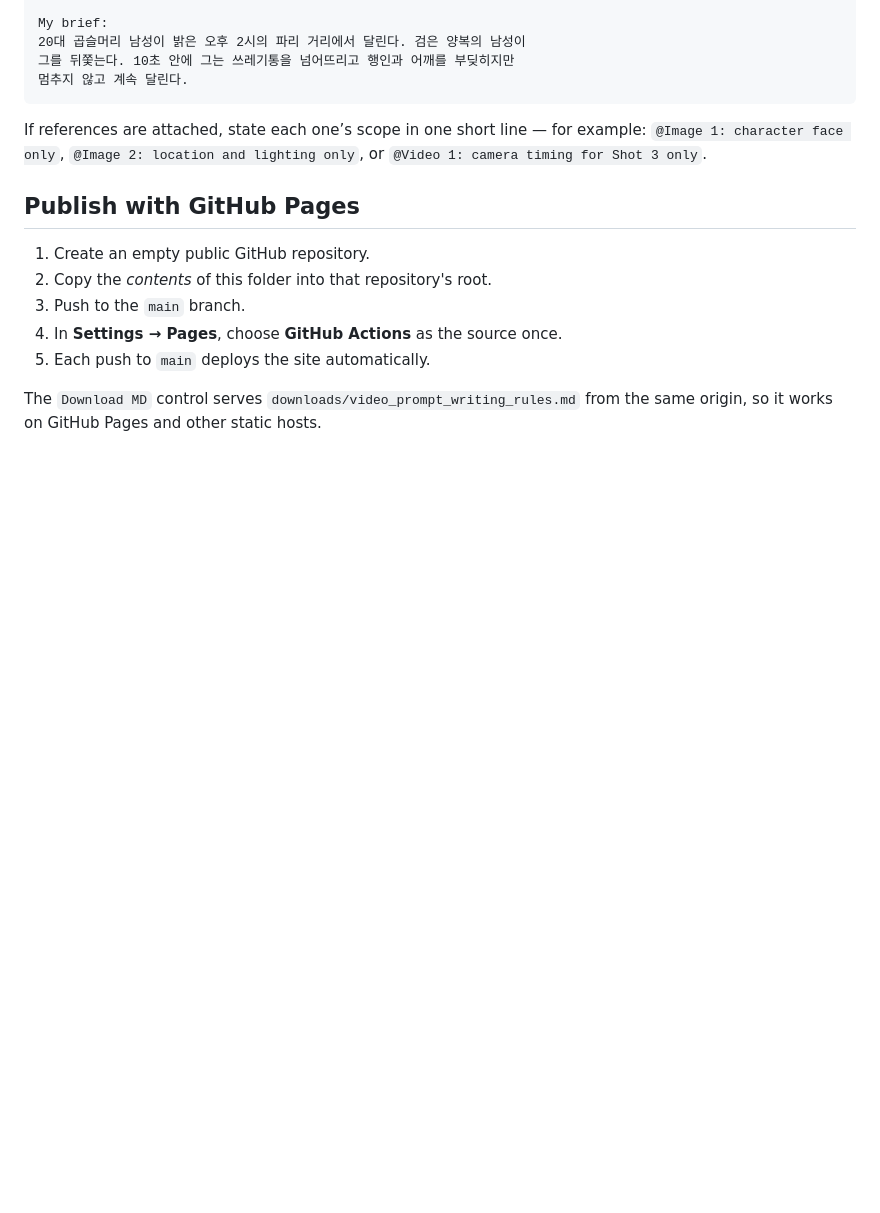
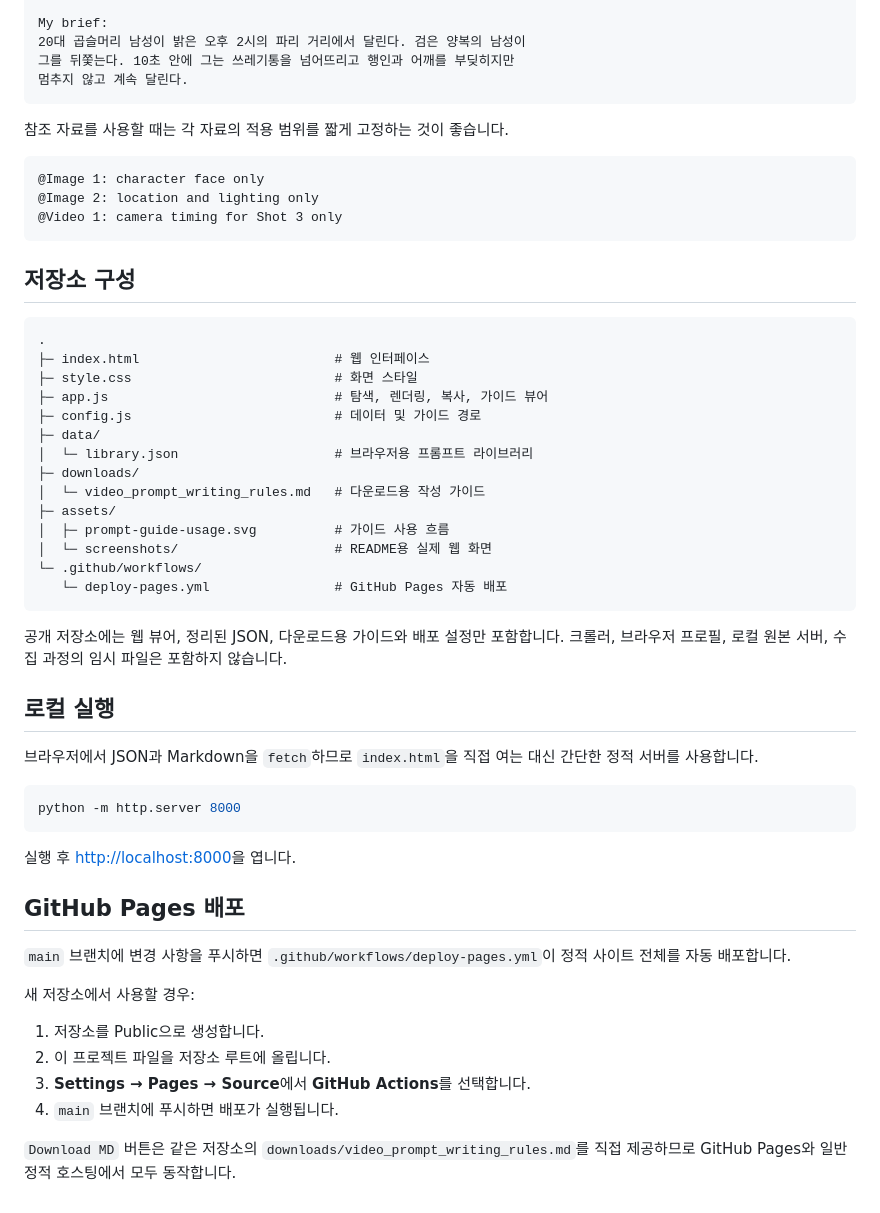
Before and after one commit to tardis7732/higgsfield-prompt-library, a Markdown page: README.md, the part around the change printed below. Drawn GitHub-style; blank space fills up the shorter version.

````diff
--- a/README.md
+++ b/README.md
@@ -38,17 +42,54 @@ My brief:
 멈추지 않고 계속 달린다.
 ```
 
-If references are attached, state each one’s scope in one short line — for example:
-`@Image 1: character face only`, `@Image 2: location and lighting only`, or
-`@Video 1: camera timing for Shot 3 only`.
+참조 자료를 사용할 때는 각 자료의 적용 범위를 짧게 고정하는 것이 좋습니다.
 
-## Publish with GitHub Pages
+```text
+@Image 1: character face only
+@Image 2: location and lighting only
+@Video 1: camera timing for Shot 3 only
+```
 
-1. Create an empty public GitHub repository.
-2. Copy the *contents* of this folder into that repository's root.
-3. Push to the `main` branch.
-4. In **Settings → Pages**, choose **GitHub Actions** as the source once.
-5. Each push to `main` deploys the site automatically.
+## 저장소 구성
 
-The `Download MD` control serves `downloads/video_prompt_writing_rules.md` from the
-same origin, so it works on GitHub Pages and other static hosts.
+```text
+.
+├─ index.html                         # 웹 인터페이스
+├─ style.css                          # 화면 스타일
+├─ app.js                             # 탐색, 렌더링, 복사, 가이드 뷰어
+├─ config.js                          # 데이터 및 가이드 경로
+├─ data/
+│  └─ library.json                    # 브라우저용 프롬프트 라이브러리
+├─ downloads/
+│  └─ video_prompt_writing_rules.md   # 다운로드용 작성 가이드
+├─ assets/
+│  ├─ prompt-guide-usage.svg          # 가이드 사용 흐름
+│  └─ screenshots/                    # README용 실제 웹 화면
+└─ .github/workflows/
+   └─ deploy-pages.yml                # GitHub Pages 자동 배포
+```
+
+공개 저장소에는 웹 뷰어, 정리된 JSON, 다운로드용 가이드와 배포 설정만 포함합니다. 크롤러, 브라우저 프로필, 로컬 원본 서버, 수집 과정의 임시 파일은 포함하지 않습니다.
+
+## 로컬 실행
+
+브라우저에서 JSON과 Markdown을 `fetch`하므로 `index.html`을 직접 여는 대신 간단한 정적 서버를 사용합니다.
+
+```bash
+python -m http.server 8000
+```
+
+실행 후 [http://localhost:8000](http://localhost:8000)을 엽니다.
+
+## GitHub Pages 배포
+
+`main` 브랜치에 변경 사항을 푸시하면 `.github/workflows/deploy-pages.yml`이 정적 사이트 전체를 자동 배포합니다.
+
+새 저장소에서 사용할 경우:
+
+1. 저장소를 Public으로 생성합니다.
+2. 이 프로젝트 파일을 저장소 루트에 올립니다.
+3. **Settings → Pages → Source**에서 **GitHub Actions**를 선택합니다.
+4. `main` 브랜치에 푸시하면 배포가 실행됩니다.
+
+`Download MD` 버튼은 같은 저장소의 `downloads/video_prompt_writing_rules.md`를 직접 제공하므로 GitHub Pages와 일반 정적 호스팅에서 모두 동작합니다.
````
Also changed, not shown: other parts of README.md (+20 -16 lines), assets/screenshots/higgsfield-prompt-library-guide.png (added).
